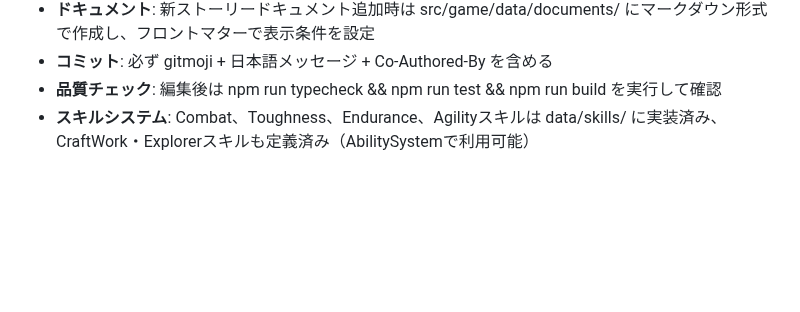
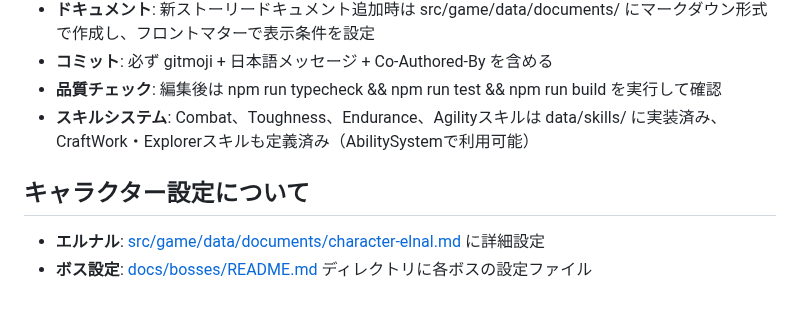
Before and after one commit to leftonbo/eel-rpg-game, a Markdown page: CLAUDE.md, the part around the change. Rendered like a GitHub page; blank space fills up the shorter version.

Commit message:
📝CLAUDE.md更新

```diff
--- a/CLAUDE.md
+++ b/CLAUDE.md
@@ -361,3 +361,8 @@ requiredBossLosses: ["boss-id3"]
 - **コミット**: 必ず gitmoji + 日本語メッセージ + Co-Authored-By を含める
 - **品質チェック**: 編集後は npm run typecheck && npm run test && npm run build を実行して確認
 - **スキルシステム**: Combat、Toughness、Endurance、Agilityスキルは data/skills/ に実装済み、CraftWork・Explorerスキルも定義済み（AbilitySystemで利用可能）
+
+## キャラクター設定について
+
+- **エルナル**: [src/game/data/documents/character-elnal.md](src/game/data/documents/character-elnal.md) に詳細設定
+- **ボス設定**: [docs/bosses/README.md](docs/bosses/README.md) ディレクトリに各ボスの設定ファイル
```
